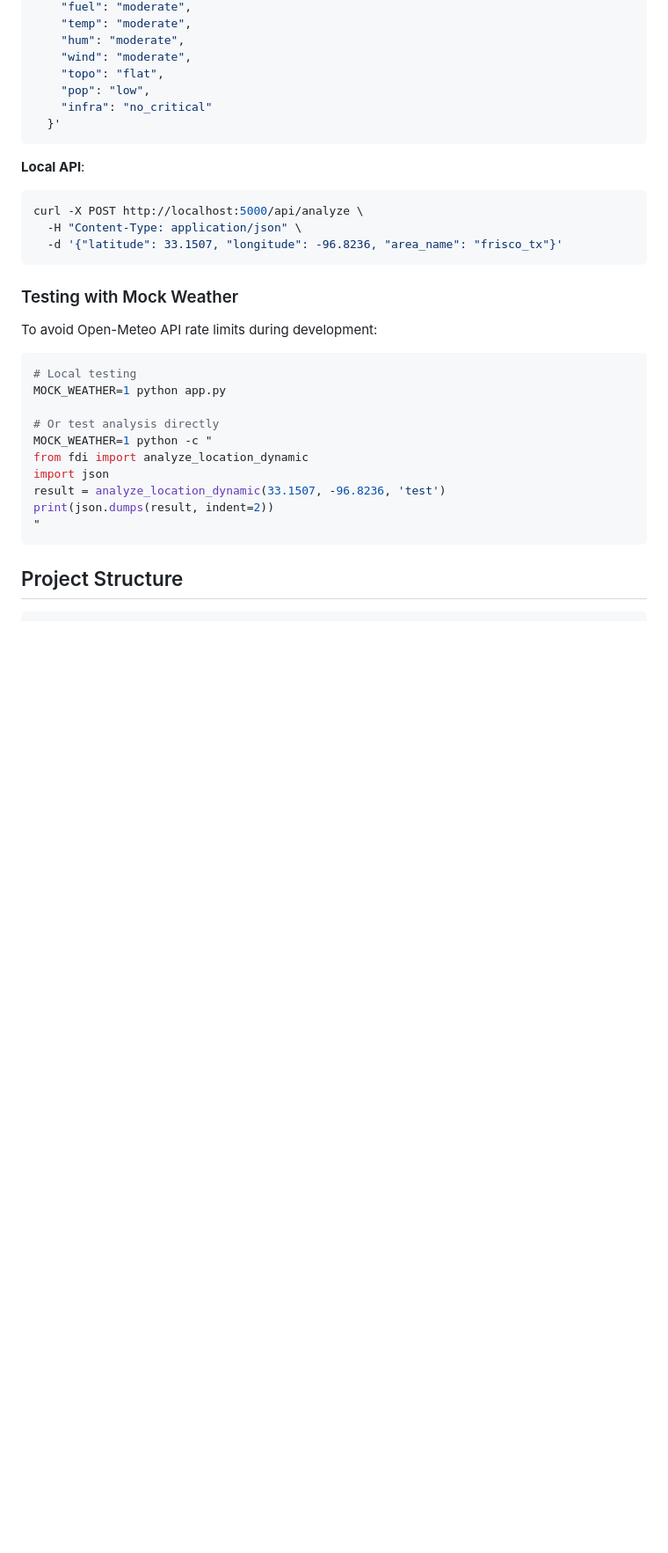
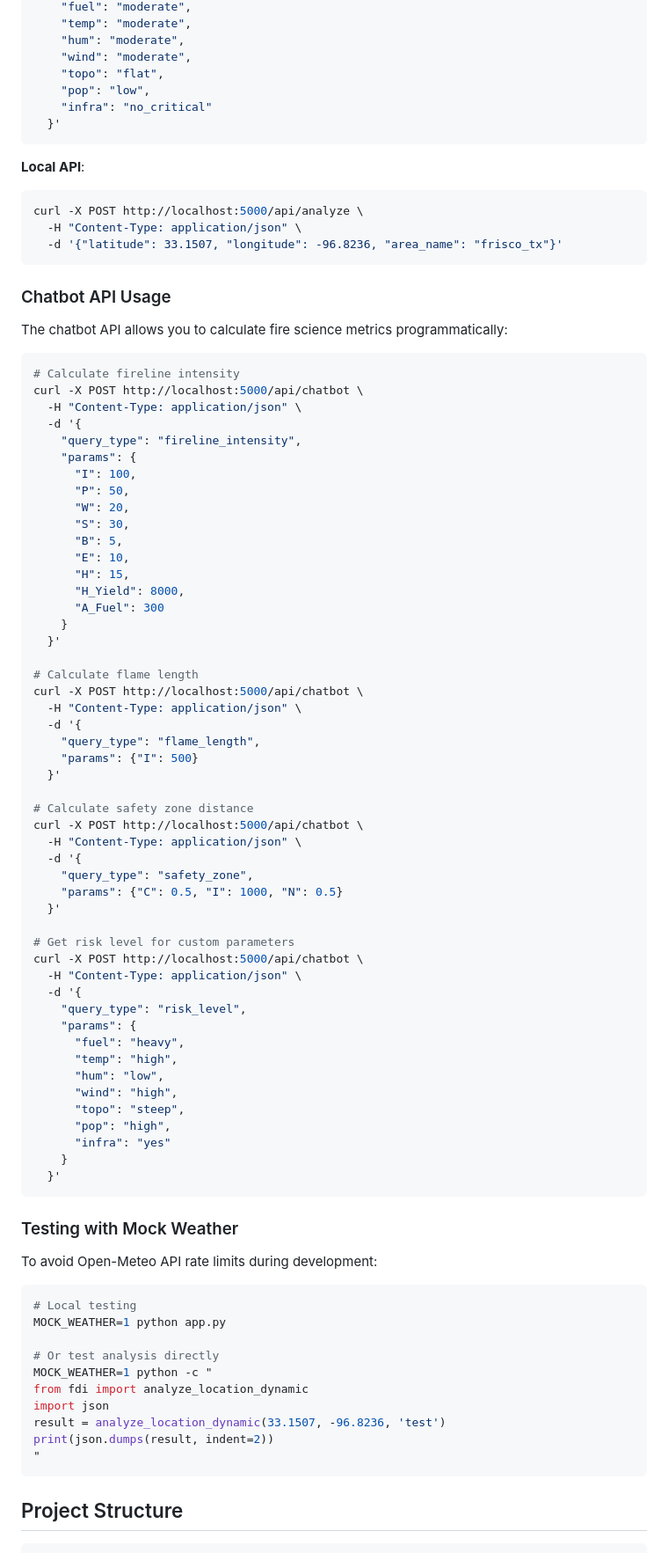
Before and after one commit to SiddharthaSomalinga/FireGuard, a Markdown page: README.md, the part around one of its changes. Shown at 88% size. GitHub-like rendering; blank space fills up the shorter version.

Commit message:
updated readme with improvements

````diff
--- a/README.md
+++ b/README.md
@@ -270,6 +278,62 @@ curl -X POST http://localhost:5000/api/analyze \
   -d '{"latitude": 33.1507, "longitude": -96.8236, "area_name": "frisco_tx"}'
 ```
 
+### Chatbot API Usage
+
+The chatbot API allows you to calculate fire science metrics programmatically:
+
+```bash
+# Calculate fireline intensity
+curl -X POST http://localhost:5000/api/chatbot \
+  -H "Content-Type: application/json" \
+  -d '{
+    "query_type": "fireline_intensity",
+    "params": {
+      "I": 100,
+      "P": 50,
+      "W": 20,
+      "S": 30,
+      "B": 5,
+      "E": 10,
+      "H": 15,
+      "H_Yield": 8000,
+      "A_Fuel": 300
+    }
+  }'
+
+# Calculate flame length
+curl -X POST http://localhost:5000/api/chatbot \
+  -H "Content-Type: application/json" \
+  -d '{
+    "query_type": "flame_length",
+    "params": {"I": 500}
+  }'
+
+# Calculate safety zone distance
+curl -X POST http://localhost:5000/api/chatbot \
+  -H "Content-Type: application/json" \
+  -d '{
+    "query_type": "safety_zone",
+    "params": {"C": 0.5, "I": 1000, "N": 0.5}
+  }'
+
+# Get risk level for custom parameters
+curl -X POST http://localhost:5000/api/chatbot \
+  -H "Content-Type: application/json" \
+  -d '{
+    "query_type": "risk_level",
+    "params": {
+      "fuel": "heavy",
+      "temp": "high",
+      "hum": "low",
+      "wind": "high",
+      "topo": "steep",
+      "pop": "high",
+      "infra": "yes"
+    }
+  }'
+```
+
 ### Testing with Mock Weather
 
 To avoid Open-Meteo API rate limits during development:
````
Also changed, not shown: other parts of README.md (+43 -8 lines).
